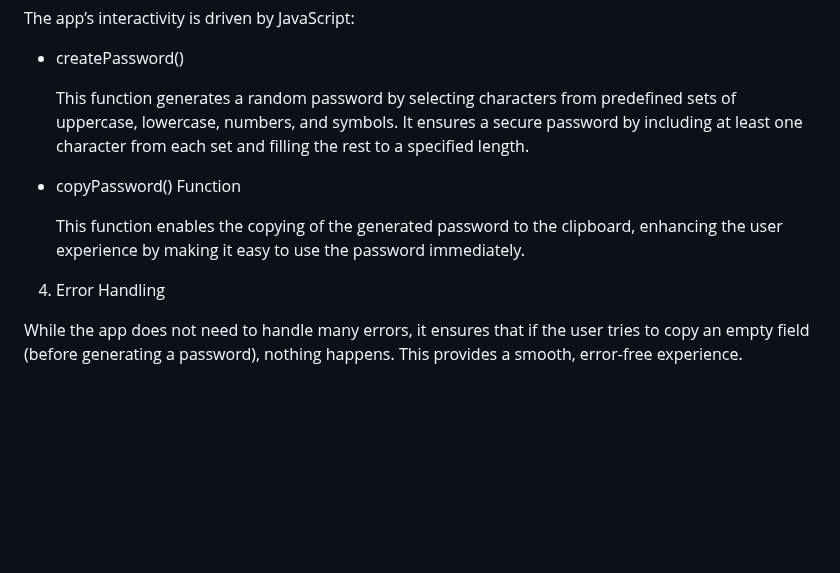
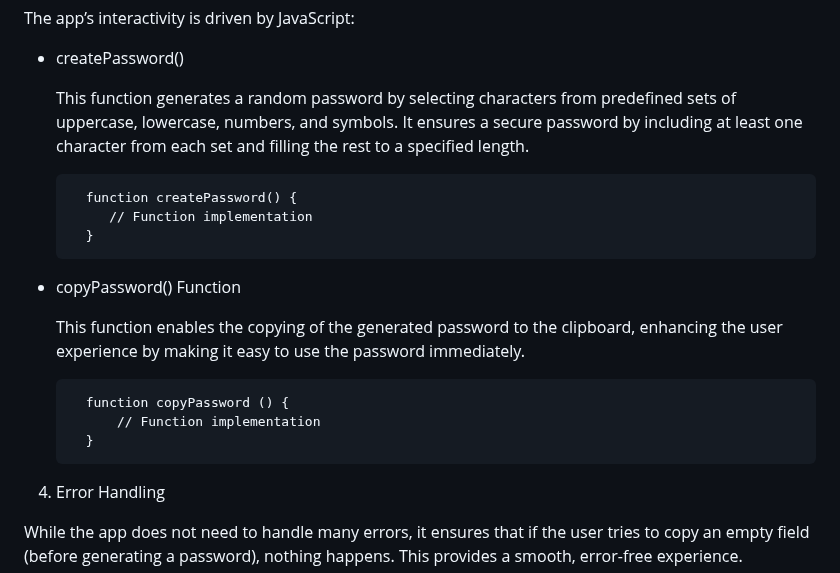
Before and after one commit to denyskh4991/Random_Password_Generator, a Markdown page: README.md, the part around the change. Drawn GitHub-style; blank space fills up the shorter version.

```diff
--- a/README.md
+++ b/README.md
@@ -74,9 +74,17 @@ The app’s interactivity is driven by JavaScript:
 
   This function generates a random password by selecting characters from predefined sets of uppercase, lowercase, numbers, and symbols. It ensures a secure password by including at least one character from each set and filling the rest to a specified length.
 
+        function createPassword() {
+           // Function implementation
+        }
+
 - copyPassword() Function
 
   This function enables the copying of the generated password to the clipboard, enhancing the user experience by making it easy to use the password immediately.
+
+        function copyPassword () {
+            // Function implementation
+        }
 
 4. Error Handling
 
```
